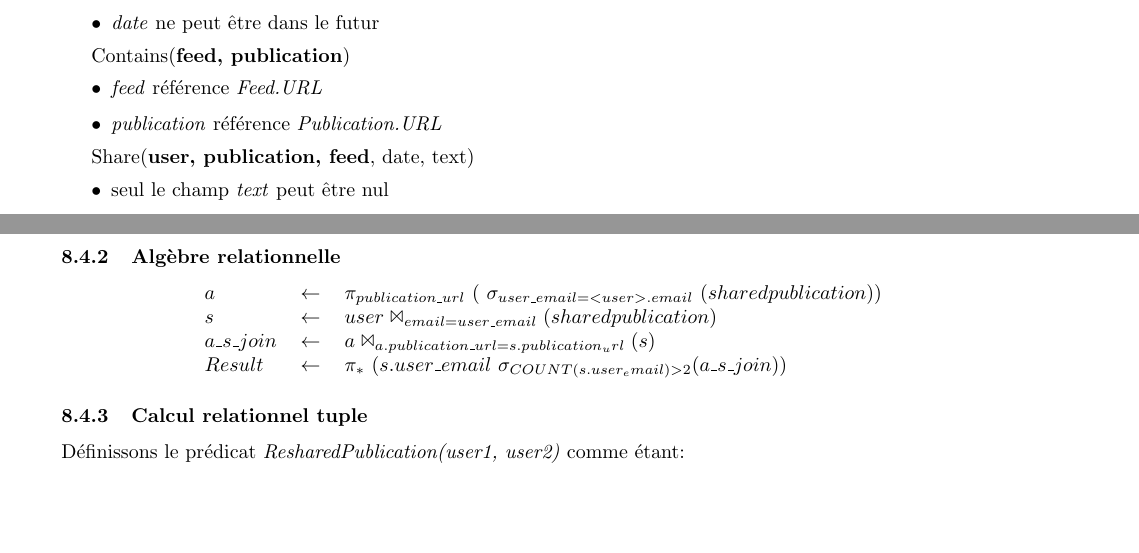
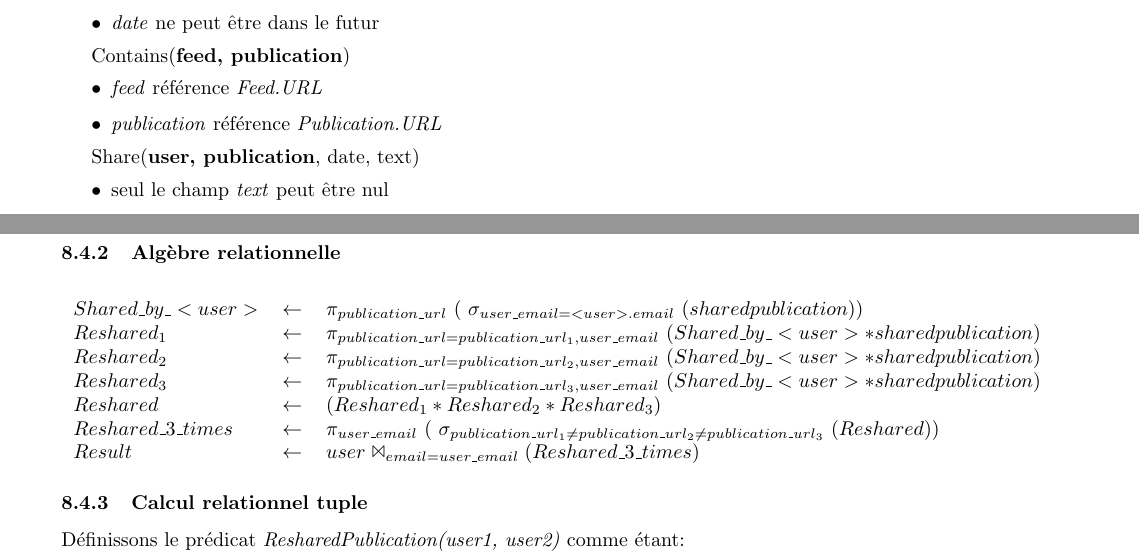
Before and after one commit to loispostula/rss_reader, a LaTeX document (rapport/rapport_BDD.tex): two parts of pages 4 and 9 of 14, joined at a grey line, cut so that both start at the same text, the shorter picture padded with empty space. Compiled offline with pdfLaTeX.

Commit message:
algebre r4

```diff
--- a/rapport/rapport_BDD.tex
+++ b/rapport/rapport_BDD.tex
@@ -130,7 +130,7 @@
             \item \textit{publication} référence \textit{Publication.URL}
         \end{itemize}
 
-        Share(\textbf{user, publication, feed}, date, text)
+        Share(\textbf{user, publication}, date, text)
         \begin{itemize}
 			\item seul le champ \textit{text} peut être nul
             \item \textit{user} référence \textit{User.email}
@@ -341,10 +340,15 @@ HAVING COUNT(s.user_email) > 2
 \subsubsection{Algèbre relationnelle}
 \begin{center}
 \begin{tabular}{lll}
-$a$		& $\leftarrow$ & $\pi_{publication\_url}\ (\ \sigma_{user\_email=<user>.email}\ (sharedpublication))$\\
-$s$		& $\leftarrow$ & $user \Join_{email = user\_email} (sharedpublication)$\\
-$a\_s\_join$	& $\leftarrow$ & $a \Join_{a.publication\_url=s.publication_url} (s)$\\
-$Result$	& $\leftarrow$ & $\pi_*\ (s.user\_email\ \sigma_{COUNT(s.user_email) > 2} (a\_s\_join))$
+$Shared\_by\_<user>$ & $\leftarrow$ & $\pi_{publication\_url}\ (\ \sigma_{user\_email=<user>.email}\ (sharedpublication))$\\
+
+$Reshared_1$ & $\leftarrow$ & $\pi_{publication\_url=publication\_url_1, user\_email}\ (Shared\_by\_<user>*sharedpublication)$\\
+$Reshared_2$ & $\leftarrow$ & $\pi_{publication\_url=publication\_url_2, user\_email}\ (Shared\_by\_<user>*sharedpublication)$\\
+$Reshared_3$ & $\leftarrow$ & $\pi_{publication\_url=publication\_url_3, user\_email}\ (Shared\_by\_<user>*sharedpublication)$\\
+$Reshared$ & $\leftarrow$ & $(Reshared_1*Reshared_2*Reshared_3)$\\
+$Reshared\_3\_times$ & $\leftarrow$ & $\pi_{user\_email} \ (\ \sigma_{publication\_url_1\ne publication\_url_2\ne publication\_url_3}\ (Reshared))$\\
+
+$Result$	& $\leftarrow$ & $user\Join_{email = user\_email} (Reshared\_3\_times)$
 \end{tabular}
 \end{center}
 
```
Also changed, not shown: todo.txt (+2 -3 lines), rapport/rapport_BDD.tex (1 more changed lines).
